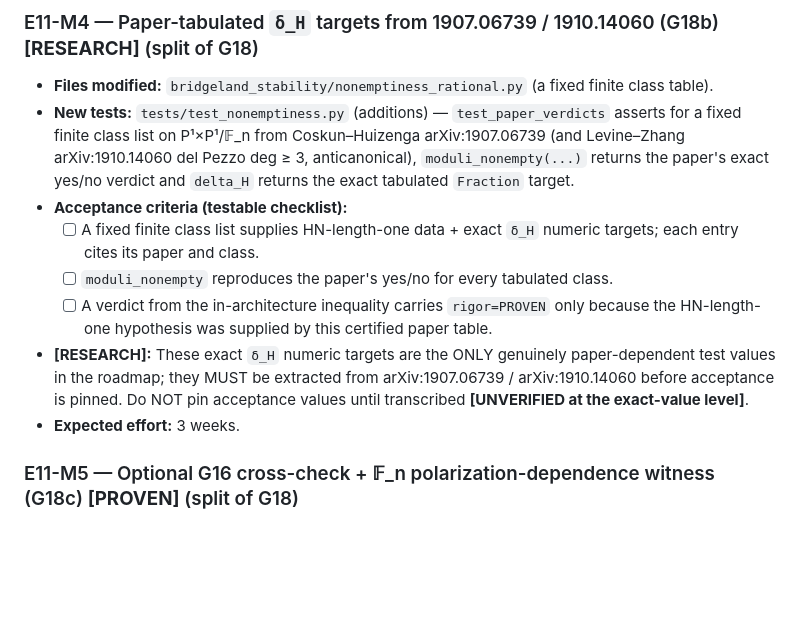
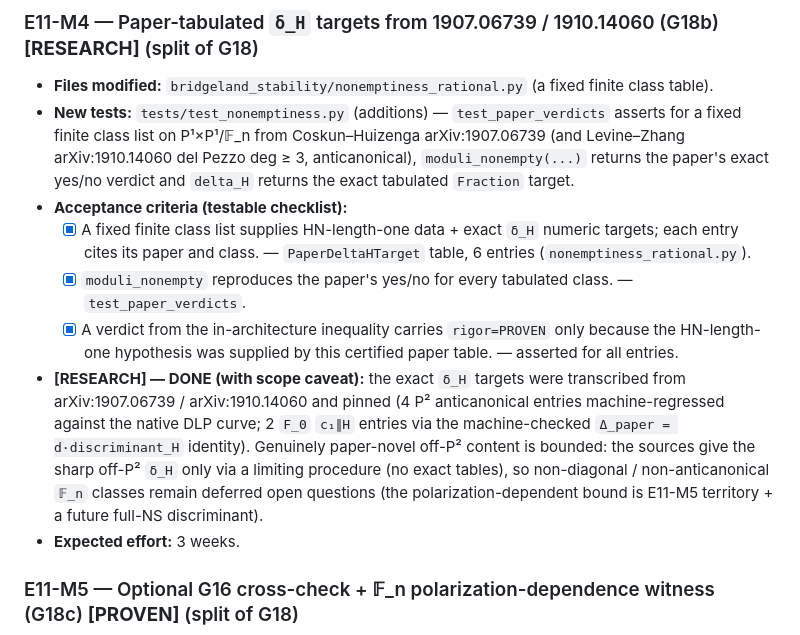
Before and after one commit to chris-dare-dev/stability-mflds, a Markdown page: docs/ROADMAP.md, the part around the change. Rendered like a GitHub page; blank space fills up the shorter version.

Commit message:
docs(E11-M4): check off acceptance criteria; mark RESEARCH transcription done
Flip the three E11-M4 acceptance checkboxes to [x] (PaperDeltaHTarget table +
test_paper_verdicts shipped in 8530ec6) and update the [RESEARCH] flag from
[UNVERIFIED at the exact-value level] to DONE-with-scope-caveat: values were
transcribed from arXiv:1907.06739 / arXiv:1910.14060 and pinned, with the
off-P^2 sharp-delta_H remainder honestly noted as E11-M5 / future work.

Co-Authored-By: Claude Opus 4.8 <noreply@anthropic.com>

```diff
--- a/docs/ROADMAP.md
+++ b/docs/ROADMAP.md
@@ -972,14 +972,17 @@ the rational-surface epic (E11).
   arXiv:1910.14060 del Pezzo deg ≥ 3, anticanonical), `moduli_nonempty(...)` returns the paper's exact
   yes/no verdict and `delta_H` returns the exact tabulated `Fraction` target.
 - **Acceptance criteria (testable checklist):**
-  - [ ] A fixed finite class list supplies HN-length-one data + exact `δ_H` numeric targets; each entry
-        cites its paper and class.
-  - [ ] `moduli_nonempty` reproduces the paper's yes/no for every tabulated class.
-  - [ ] A verdict from the in-architecture inequality carries `rigor=PROVEN` only because the
-        HN-length-one hypothesis was supplied by this certified paper table.
-- **[RESEARCH]:** These exact `δ_H` numeric targets are the ONLY genuinely paper-dependent test values
-  in the roadmap; they MUST be extracted from arXiv:1907.06739 / arXiv:1910.14060 before acceptance is
-  pinned. Do NOT pin acceptance values until transcribed **[UNVERIFIED at the exact-value level]**.
+  - [x] A fixed finite class list supplies HN-length-one data + exact `δ_H` numeric targets; each entry
+        cites its paper and class. — `PaperDeltaHTarget` table, 6 entries (`nonemptiness_rational.py`).
+  - [x] `moduli_nonempty` reproduces the paper's yes/no for every tabulated class. — `test_paper_verdicts`.
+  - [x] A verdict from the in-architecture inequality carries `rigor=PROVEN` only because the
+        HN-length-one hypothesis was supplied by this certified paper table. — asserted for all entries.
+- **[RESEARCH] — DONE (with scope caveat):** the exact `δ_H` targets were transcribed from
+  arXiv:1907.06739 / arXiv:1910.14060 and pinned (4 P² anticanonical entries machine-regressed against the
+  native DLP curve; 2 `F_0` `c₁∥H` entries via the machine-checked `Δ_paper = d·discriminant_H` identity).
+  Genuinely paper-novel off-P² content is bounded: the sources give the sharp off-P² `δ_H` only via a
+  limiting procedure (no exact tables), so non-diagonal / non-anticanonical `𝔽_n` classes remain deferred
+  open questions (the polarization-dependent bound is E11-M5 territory + a future full-NS discriminant).
 - **Expected effort:** 3 weeks.
 
 ### E11-M5 — Optional G16 cross-check + 𝔽_n polarization-dependence witness (G18c) **[PROVEN]** (split of G18)
```
